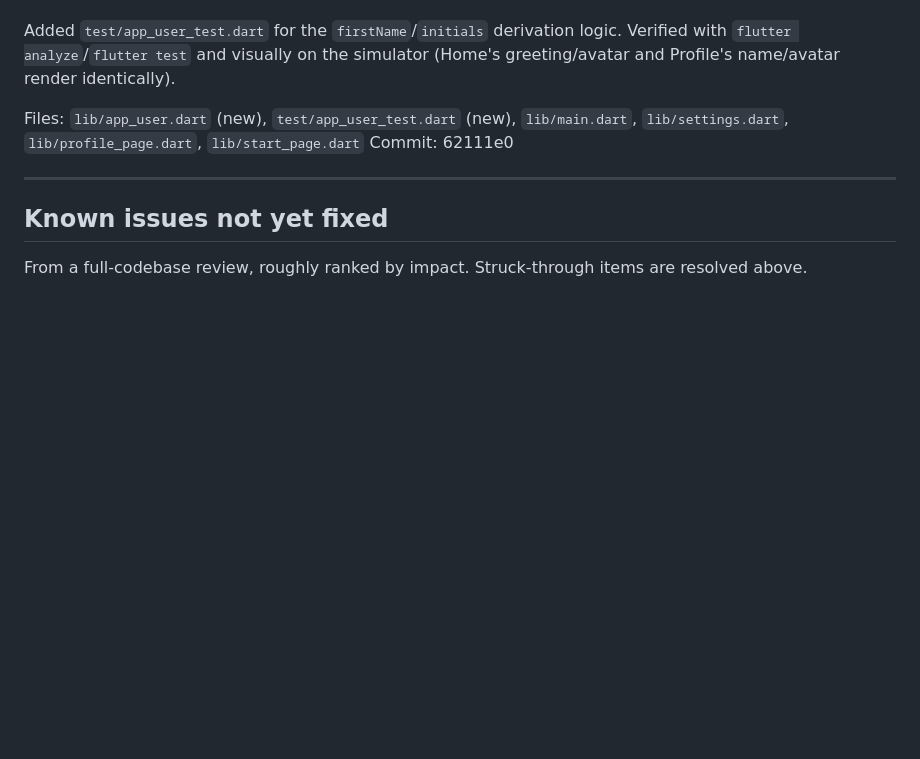
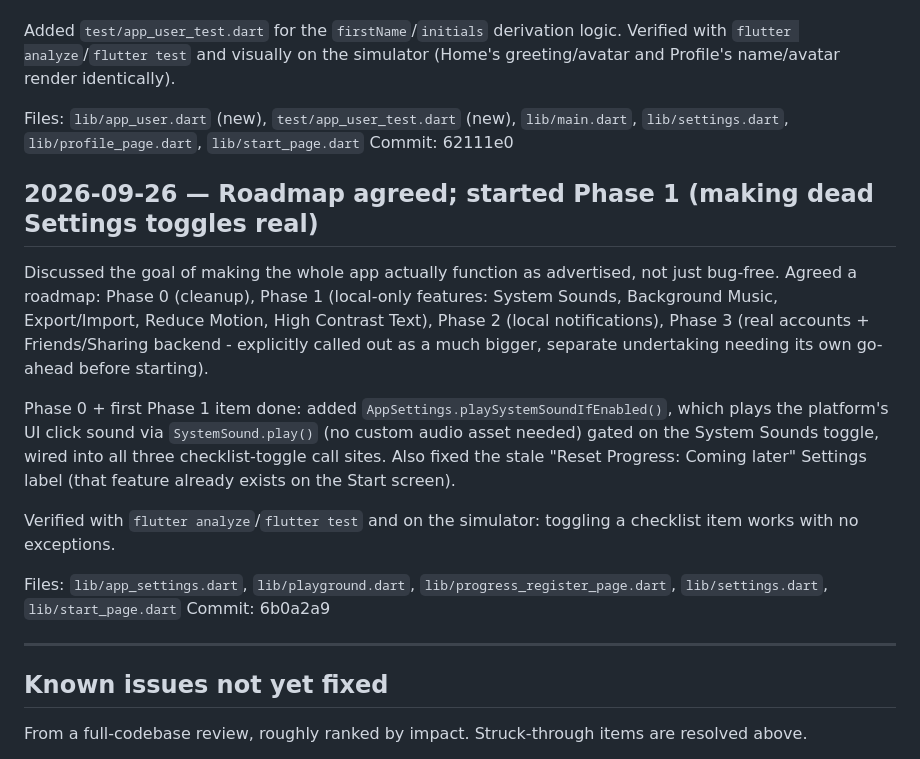
Before and after one commit to pennockthomas/Flutter, a Markdown page: AI_LOG.md, the part around the change. Drawn GitHub-style; blank space fills up the shorter version.

Commit message:
Log roadmap agreement and System Sounds fix in AI_LOG.md
Co-Authored-By: Claude Sonnet 5 <noreply@anthropic.com>

```diff
--- a/AI_LOG.md
+++ b/AI_LOG.md
@@ -114,6 +114,17 @@ Added `test/app_user_test.dart` for the `firstName`/`initials` derivation logic.
 Files: `lib/app_user.dart` (new), `test/app_user_test.dart` (new), `lib/main.dart`, `lib/settings.dart`, `lib/profile_page.dart`, `lib/start_page.dart`
 Commit: 62111e0
 
+## 2026-09-26 — Roadmap agreed; started Phase 1 (making dead Settings toggles real)
+
+Discussed the goal of making the whole app actually function as advertised, not just bug-free. Agreed a roadmap: Phase 0 (cleanup), Phase 1 (local-only features: System Sounds, Background Music, Export/Import, Reduce Motion, High Contrast Text), Phase 2 (local notifications), Phase 3 (real accounts + Friends/Sharing backend - explicitly called out as a much bigger, separate undertaking needing its own go-ahead before starting).
+
+Phase 0 + first Phase 1 item done: added `AppSettings.playSystemSoundIfEnabled()`, which plays the platform's UI click sound via `SystemSound.play()` (no custom audio asset needed) gated on the System Sounds toggle, wired into all three checklist-toggle call sites. Also fixed the stale "Reset Progress: Coming later" Settings label (that feature already exists on the Start screen).
+
+Verified with `flutter analyze`/`flutter test` and on the simulator: toggling a checklist item works with no exceptions.
+
+Files: `lib/app_settings.dart`, `lib/playground.dart`, `lib/progress_register_page.dart`, `lib/settings.dart`, `lib/start_page.dart`
+Commit: 6b0a2a9
+
 ---
 
 ## Known issues not yet fixed
```
